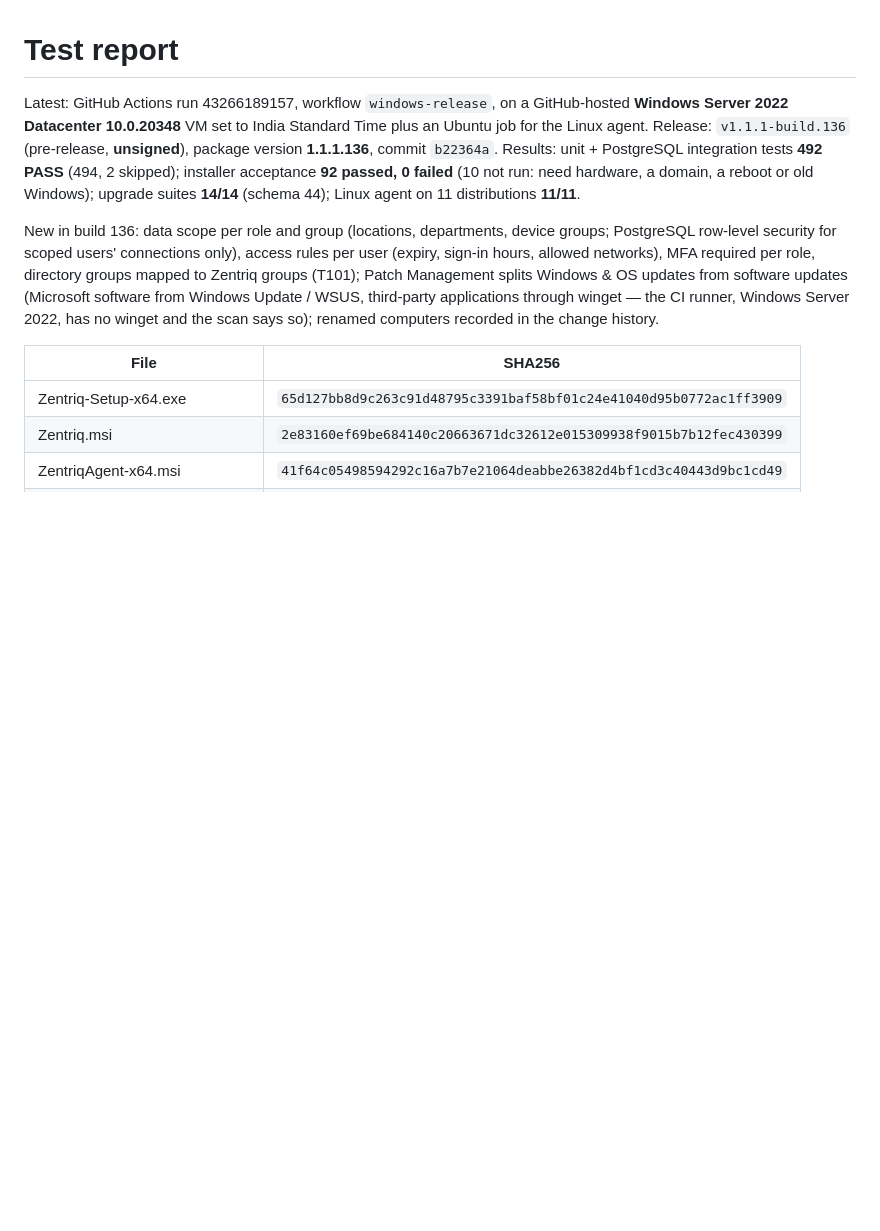
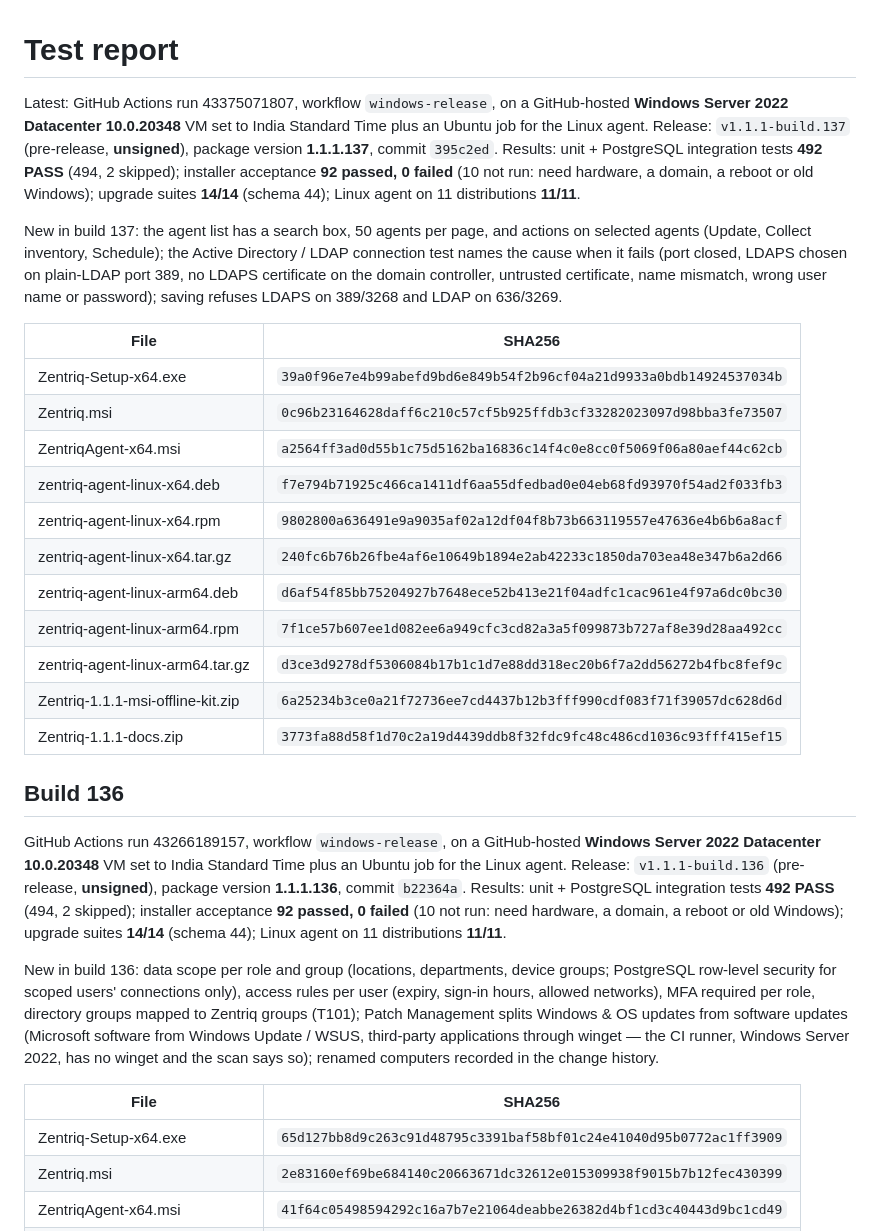
Before and after one commit to sanjibmon/zentriq, a Markdown page: docs/test-report.md, the part around the change. GitHub-like rendering; blank space fills up the shorter version.

Commit message:
Test report: build 137 [skip ci]
Co-Authored-By: Claude Opus 5.5 <noreply@anthropic.com>
Claude-Session: https://claude.ai/code/session_01VwJkJjJLUjGV9bdPCHDfJB

```diff
--- a/docs/test-report.md
+++ b/docs/test-report.md
@@ -1,6 +1,34 @@
 # Test report
 
-Latest: GitHub Actions run 43266189157, workflow `windows-release`, on a GitHub-hosted **Windows Server 2022
+Latest: GitHub Actions run 43375071807, workflow `windows-release`, on a GitHub-hosted **Windows Server 2022
+Datacenter 10.0.20348** VM set to India Standard Time plus an Ubuntu job for the Linux agent. Release:
+`v1.1.1-build.137` (pre-release, **unsigned**), package version **1.1.1.137**, commit `395c2ed`. Results: unit +
+PostgreSQL integration tests **492 PASS** (494, 2 skipped); installer acceptance **92 passed, 0 failed** (10 not run:
+need hardware, a domain, a reboot or old Windows); upgrade suites **14/14** (schema 44); Linux agent on 11
+distributions **11/11**.
+
+New in build 137: the agent list has a search box, 50 agents per page, and actions on selected agents (Update,
+Collect inventory, Schedule); the Active Directory / LDAP connection test names the cause when it fails (port closed,
+LDAPS chosen on plain-LDAP port 389, no LDAPS certificate on the domain controller, untrusted certificate, name
+mismatch, wrong user name or password); saving refuses LDAPS on 389/3268 and LDAP on 636/3269.
+
+| File | SHA256 |
+|---|---|
+| Zentriq-Setup-x64.exe | `39a0f96e7e4b99abefd9bd6e849b54f2b96cf04a21d9933a0bdb14924537034b` |
+| Zentriq.msi | `0c96b23164628daff6c210c57cf5b925ffdb3cf33282023097d98bba3fe73507` |
+| ZentriqAgent-x64.msi | `a2564ff3ad0d55b1c75d5162ba16836c14f4c0e8cc0f5069f06a80aef44c62cb` |
+| zentriq-agent-linux-x64.deb | `f7e794b71925c466ca1411df6aa55dfedbad0e04eb68fd93970f54ad2f033fb3` |
+| zentriq-agent-linux-x64.rpm | `9802800a636491e9a9035af02a12df04f8b73b663119557e47636e4b6b6a8acf` |
+| zentriq-agent-linux-x64.tar.gz | `240fc6b76b26fbe4af6e10649b1894e2ab42233c1850da703ea48e347b6a2d66` |
+| zentriq-agent-linux-arm64.deb | `d6af54f85bb75204927b7648ece52b413e21f04adfc1cac961e4f97a6dc0bc30` |
+| zentriq-agent-linux-arm64.rpm | `7f1ce57b607ee1d082ee6a949cfc3cd82a3a5f099873b727af8e39d28aa492cc` |
+| zentriq-agent-linux-arm64.tar.gz | `d3ce3d9278df5306084b17b1c1d7e88dd318ec20b6f7a2dd56272b4fbc8fef9c` |
+| Zentriq-1.1.1-msi-offline-kit.zip | `6a25234b3ce0a21f72736ee7cd4437b12b3fff990cdf083f71f39057dc628d6d` |
+| Zentriq-1.1.1-docs.zip | `3773fa88d58f1d70c2a19d4439ddb8f32fdc9fc48c486cd1036c93fff415ef15` |
+
+## Build 136
+
+GitHub Actions run 43266189157, workflow `windows-release`, on a GitHub-hosted **Windows Server 2022
 Datacenter 10.0.20348** VM set to India Standard Time plus an Ubuntu job for the Linux agent. Release:
 `v1.1.1-build.136` (pre-release, **unsigned**), package version **1.1.1.136**, commit `b22364a`. Results: unit +
 PostgreSQL integration tests **492 PASS** (494, 2 skipped); installer acceptance **92 passed, 0 failed** (10 not run:
```
